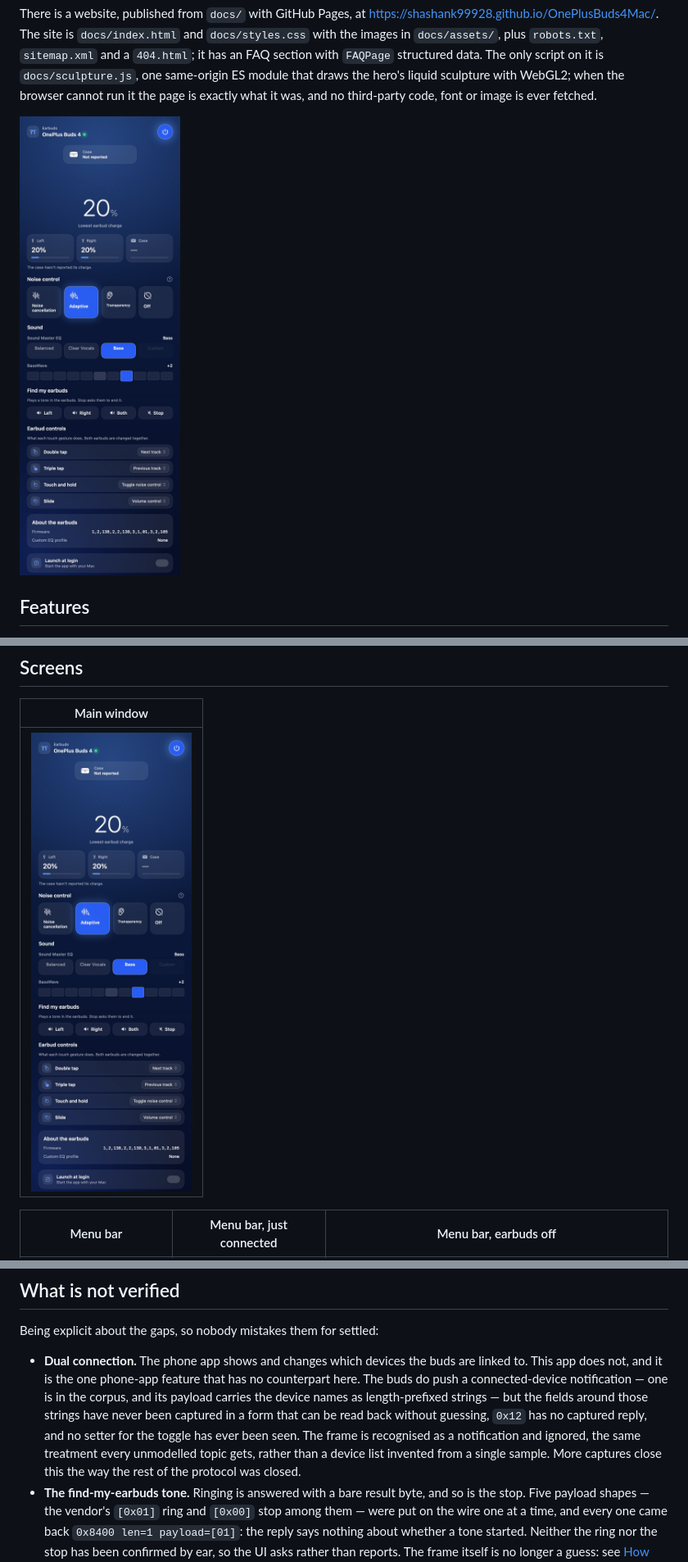
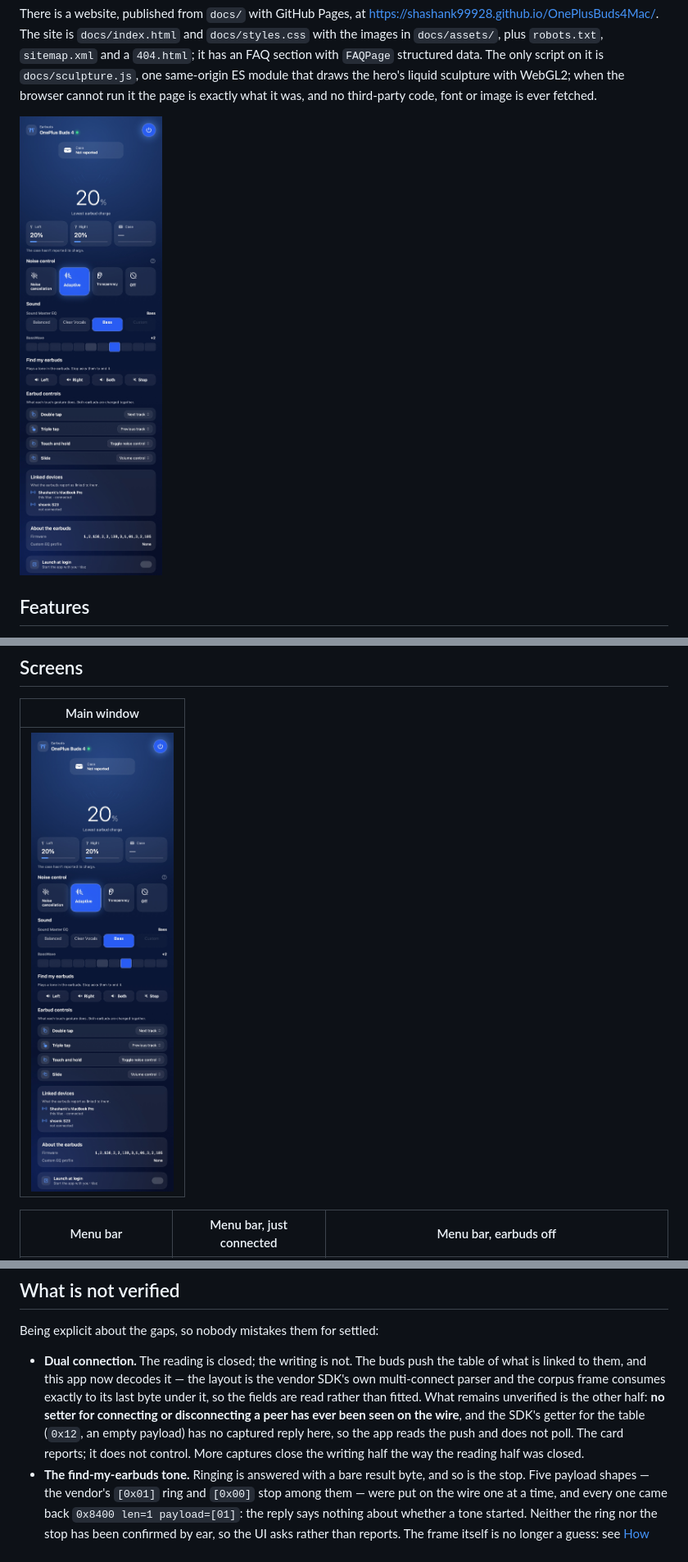
Before and after one commit to shashank99928/OnePlusBuds4Mac, a Markdown page: README.md, 3 parts joined by grey strips. Shown: that part at 82% size. GitHub-like rendering; pictures changed too: docs/assets/window.jpg.

```diff
--- a/README.md
+++ b/README.md
@@ -181,14 +186,14 @@ swift .build/debug/OnePlusBuds4 --render-snapshots   # -> docs/assets
 
 Being explicit about the gaps, so nobody mistakes them for settled:
 
-- **Dual connection.** The phone app shows and changes which devices the buds are linked to.
-  This app does not, and it is the one phone-app feature that has no counterpart here. The buds
-  do push a connected-device notification — one is in the corpus, and its payload carries the
-  device names as length-prefixed strings — but the fields around those strings have never been
-  captured in a form that can be read back without guessing, `0x12` has no captured reply, and
-  no setter for the toggle has ever been seen. The frame is recognised as a notification and
-  ignored, the same treatment every unmodelled topic gets, rather than a device list invented
-  from a single sample. More captures close this the way the rest of the protocol was closed.
+- **Dual connection.** The reading is closed; the writing is not. The buds push the table of
+  what is linked to them, and this app now decodes it — the layout is the vendor SDK's own
+  multi-connect parser and the corpus frame consumes exactly to its last byte under it, so the
+  fields are read rather than fitted. What remains unverified is the other half: **no setter for
+  connecting or disconnecting a peer has ever been seen on the wire**, and the SDK's getter for
+  the table (`0x12`, an empty payload) has no captured reply here, so the app reads the push and
+  does not poll. The card reports; it does not control. More captures close the writing half the
+  way the reading half was closed.
 - **The find-my-earbuds tone.** Ringing is answered with a bare result byte, and so is the stop.
   Five payload shapes — the vendor's `[0x01]` ring and `[0x00]` stop among them — were put on the
   wire one at a time, and every one came back `0x8400 len=1 payload=[01]`: the reply says nothing
```
Also changed, not shown: other parts of README.md (+30 -1 lines), docs/assets/hero.jpg, docs/assets/og.png, 11 other files.
